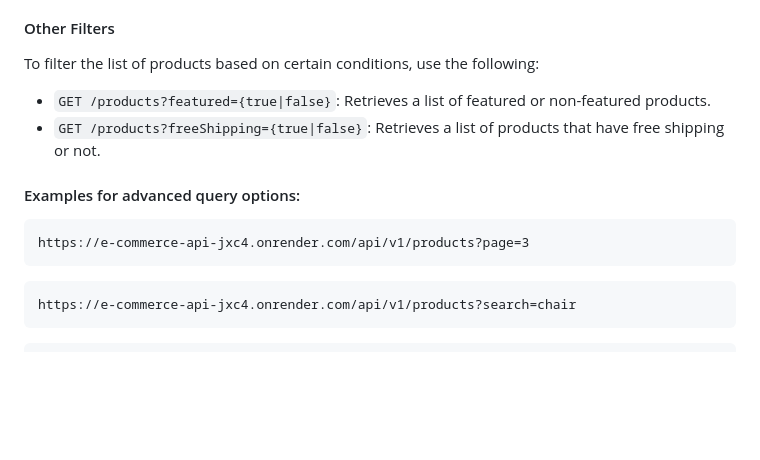
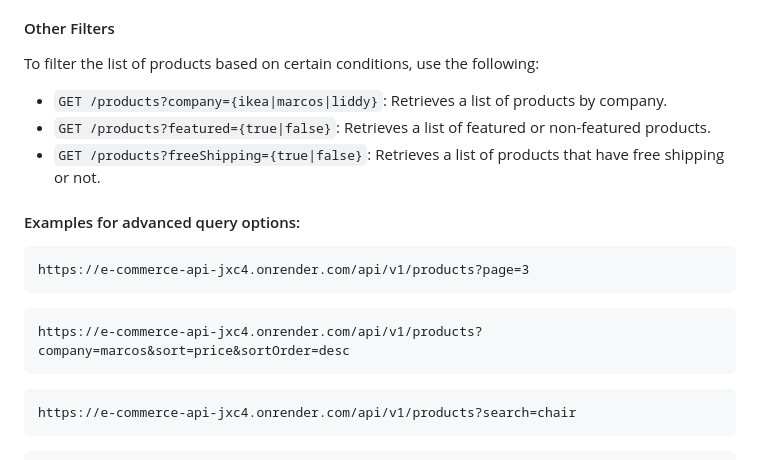
Before and after one commit to Blingoose/e-commerce-api, a Markdown page: README.md, the part around the change. GitHub-like rendering; blank space fills up the shorter version.

````diff
--- a/README.md
+++ b/README.md
@@ -140,6 +140,8 @@ To retrieve only the specified fields of the product objects in the response, us
 
 To filter the list of products based on certain conditions, use the following:
 
+- `GET /products?company={ikea|marcos|liddy}`:
+  Retrieves a list of products by company.
 - `GET /products?featured={true|false}`:
   Retrieves a list of featured or non-featured products.
 - `GET /products?freeShipping={true|false}`:
@@ -149,6 +151,10 @@ To filter the list of products based on certain conditions, use the following:
 
 ```
 https://e-commerce-api-jxc4.onrender.com/api/v1/products?page=3
+```
+
+```
+https://e-commerce-api-jxc4.onrender.com/api/v1/products?company=marcos&sort=price&sortOrder=desc
 ```
 
 ```
````
